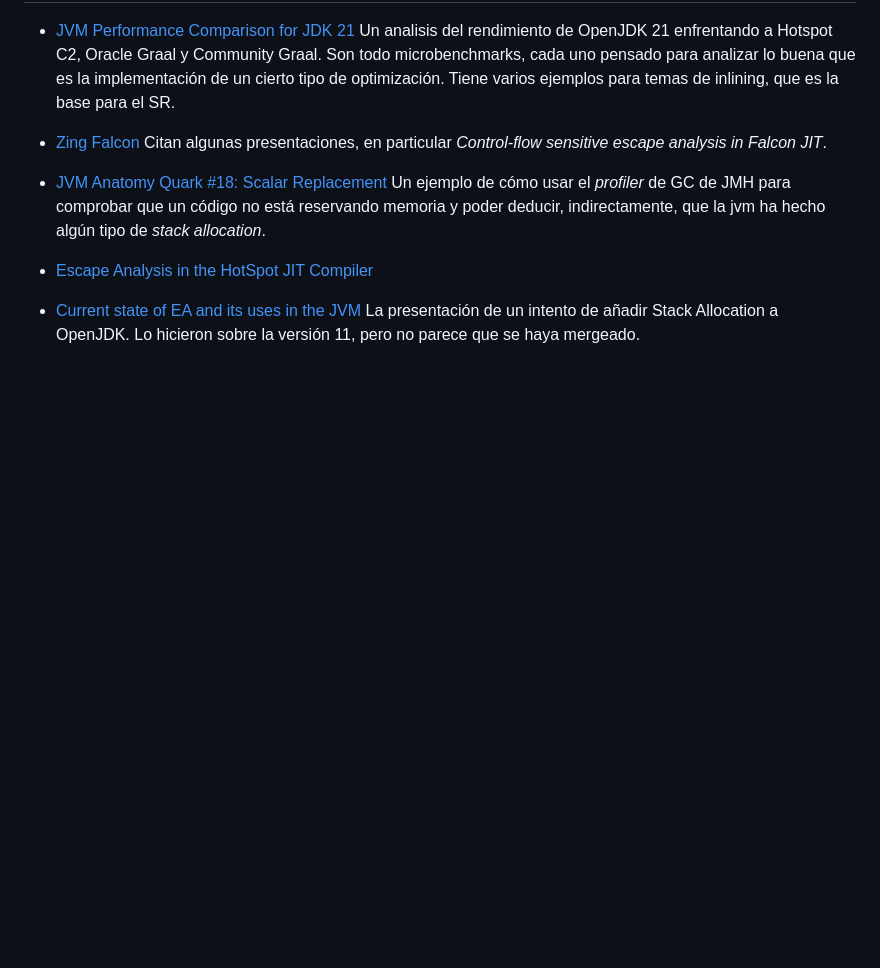
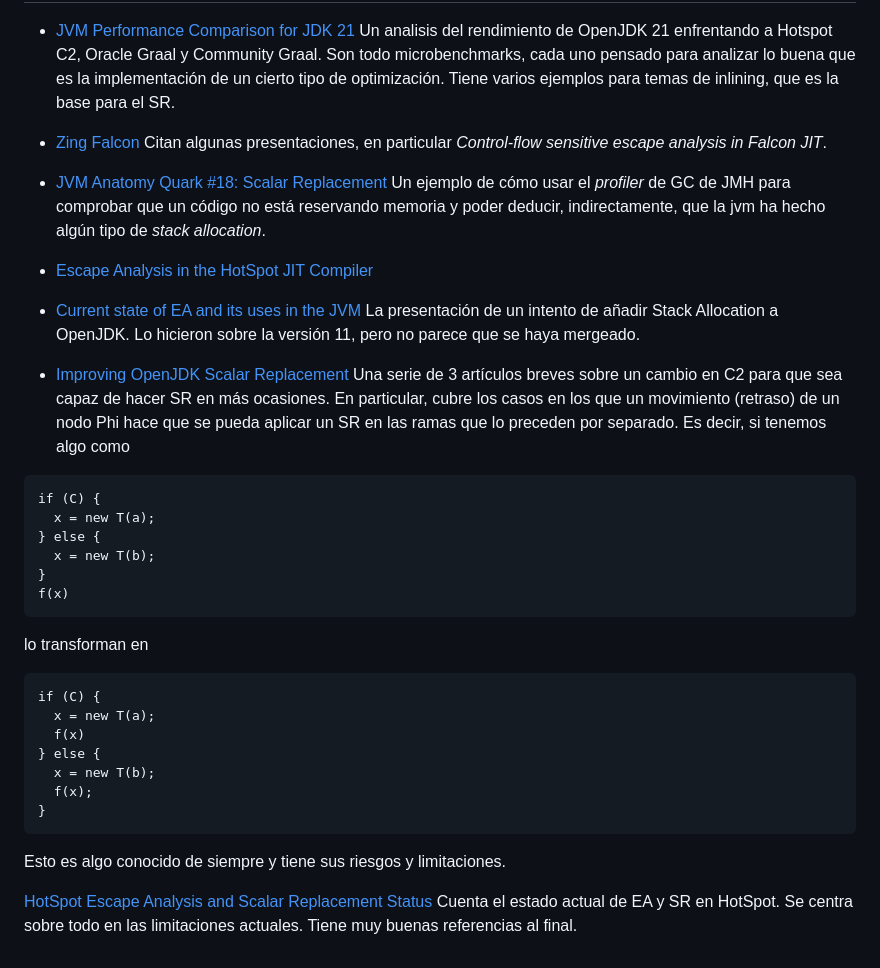
Before and after one commit to SeismoTech/stack-allocation, a Markdown page: README.md, the part around the change. Rendered like a GitHub page; blank space fills up the shorter version.

Commit message:
madridjug: add more refs

````diff
--- a/README.md
+++ b/README.md
@@ -195,3 +195,36 @@ https://blogs.oracle.com/javamagazine/post/escape-analysis-in-the-hotspot-jit-co
 bib/CurrentStateOfEscapeAnalyisAndItsUsesInTheJVM.pdf)
 La presentación de un intento de añadir Stack Allocation a OpenJDK.
 Lo hicieron sobre la versión 11, pero no parece que se haya mergeado.
+
+- [Improving OpenJDK Scalar Replacement](
+https://devblogs.microsoft.com/java/improving-openjdk-scalar-replacement-part-1-3/)
+Una serie de 3 artículos breves sobre un cambio en C2 para que
+sea capaz de hacer SR en más ocasiones.
+En particular, cubre los casos en los que un movimiento (retraso) de un nodo Phi
+hace que se pueda aplicar un SR en las ramas que lo preceden por separado.
+Es decir, si tenemos algo como
+```
+if (C) {
+  x = new T(a);
+} else {
+  x = new T(b);
+}
+f(x)
+```
+lo transforman en
+```
+if (C) {
+  x = new T(a);
+  f(x)
+} else {
+  x = new T(b);
+  f(x);
+}
+```
+Esto es algo conocido de siempre y tiene sus riesgos y limitaciones.
+
+[HotSpot Escape Analysis and Scalar Replacement Status](
+https://cr.openjdk.org/~cslucas/escape-analysis/EscapeAnalysis.html)
+Cuenta el estado actual de EA y SR en HotSpot.
+Se centra sobre todo en las limitaciones actuales.
+Tiene muy buenas referencias al final.
````
